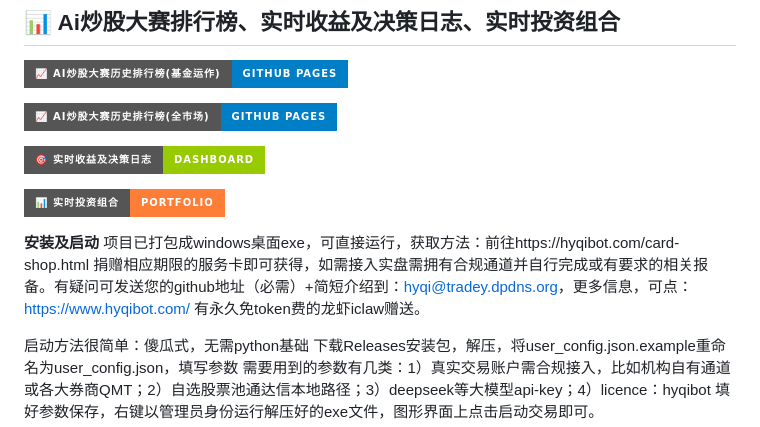
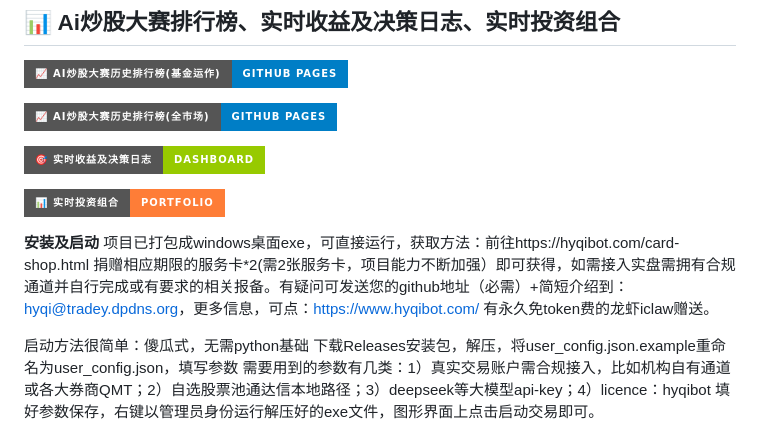
Before and after one commit to hyqibot/A-share-Ai, a Markdown page: README.md, the part around the change. GitHub-like rendering; badges without logos.

Commit message:
项目能力快速提升

```diff
--- a/README.md
+++ b/README.md
@@ -70,7 +70,7 @@
 
 
 **安装及启动**
-    项目已打包成windows桌面exe，可直接运行，获取方法：前往https://hyqibot.com/card-shop.html 捐赠相应期限的服务卡即可获得，如需接入实盘需拥有合规通道并自行完成或有要求的相关报备。有疑问可发送您的github地址（必需）+简短介绍到：hyqi@tradey.dpdns.org，更多信息，可点：https://www.hyqibot.com/  有永久免token费的龙虾iclaw赠送。
+    项目已打包成windows桌面exe，可直接运行，获取方法：前往https://hyqibot.com/card-shop.html 捐赠相应期限的服务卡*2(需2张服务卡，项目能力不断加强）即可获得，如需接入实盘需拥有合规通道并自行完成或有要求的相关报备。有疑问可发送您的github地址（必需）+简短介绍到：hyqi@tradey.dpdns.org，更多信息，可点：https://www.hyqibot.com/  有永久免token费的龙虾iclaw赠送。
 
    启动方法很简单：傻瓜式，无需python基础
    下载Releases安装包，解压，将user_config.json.example重命名为user_config.json，填写参数
```
